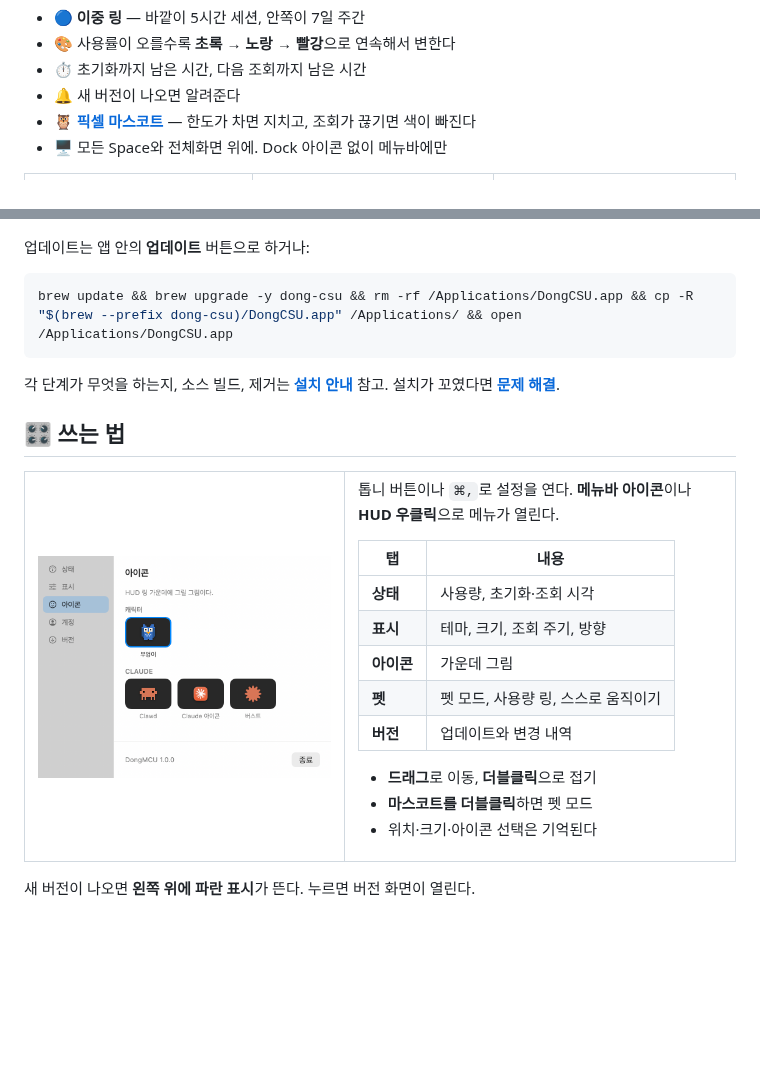
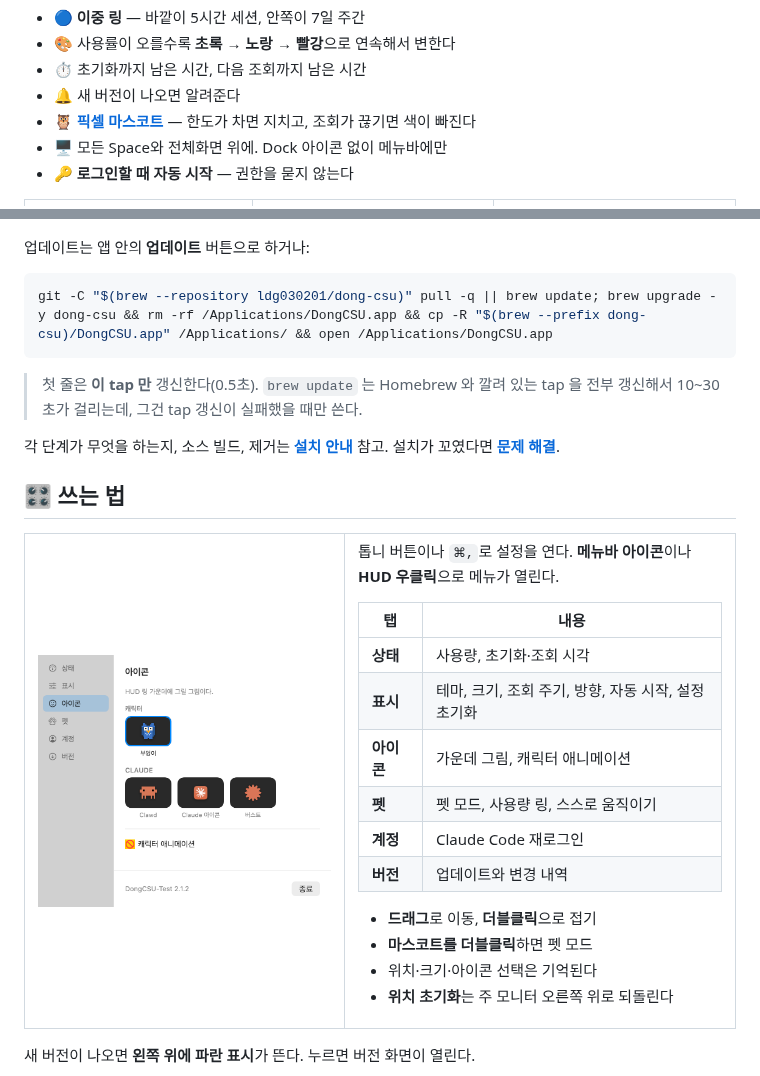
Before and after one commit to ldg030201/dong-csu, a Markdown page: mac/README.md, 2 parts joined by grey strips. Drawn GitHub-style; pictures changed too: mac/docs/settings-icon.png; blank space fills up the shorter version.

Commit message:
📝 맥 README 를 지금 앱에 맞게 갱신

````diff
--- a/mac/README.md
+++ b/mac/README.md
@@ -37,6 +37,7 @@ Claude Code를 쓰다 보면 "지금 한도를 얼마나 썼지?"가 계속 궁
 - 🔔 새 버전이 나오면 알려준다
 - 🦉 **[픽셀 마스코트](../docs/characters/README.md)** — 한도가 차면 지치고, 조회가 끊기면 색이 빠진다
 - 🖥️ 모든 Space와 전체화면 위에. Dock 아이콘 없이 메뉴바에만
+- 🔑 **로그인할 때 자동 시작** — 권한을 묻지 않는다
 
 <table>
 <tr>
@@ -102,8 +103,11 @@ brew tap ldg030201/dong-csu https://github.com/ldg030201/dong-csu && brew trust
 업데이트는 앱 안의 **업데이트** 버튼으로 하거나:
 
 ```bash
-brew update && brew upgrade -y dong-csu && rm -rf /Applications/DongCSU.app && cp -R "$(brew --prefix dong-csu)/DongCSU.app" /Applications/ && open /Applications/DongCSU.app
+git -C "$(brew --repository ldg030201/dong-csu)" pull -q || brew update; brew upgrade -y dong-csu && rm -rf /Applications/DongCSU.app && cp -R "$(brew --prefix dong-csu)/DongCSU.app" /Applications/ && open /Applications/DongCSU.app
 ```
+
+> 첫 줄은 **이 tap 만** 갱신한다(0.5초). `brew update` 는 Homebrew 와 깔려 있는 tap 을
+> 전부 갱신해서 10~30초가 걸리는데, 그건 tap 갱신이 실패했을 때만 쓴다.
 
 각 단계가 무엇을 하는지, 소스 빌드, 제거는 **[설치 안내](docs/install.md)** 참고.
 설치가 꼬였다면 **[문제 해결](docs/troubleshooting.md)**.
@@ -123,14 +127,16 @@ brew update && brew upgrade -y dong-csu && rm -rf /Applications/DongCSU.app && c
 | 탭 | 내용 |
 | --- | --- |
 | **상태** | 사용량, 초기화·조회 시각 |
-| **표시** | 테마, 크기, 조회 주기, 방향 |
-| **아이콘** | 가운데 그림 |
+| **표시** | 테마, 크기, 조회 주기, 방향, 자동 시작, 설정 초기화 |
+| **아이콘** | 가운데 그림, 캐릭터 애니메이션 |
 | **펫** | 펫 모드, 사용량 링, 스스로 움직이기 |
+| **계정** | Claude Code 재로그인 |
 | **버전** | 업데이트와 변경 내역 |
 
 - **드래그**로 이동, **더블클릭**으로 접기
 - **마스코트를 더블클릭**하면 펫 모드
 - 위치·크기·아이콘 선택은 기억된다
+- **위치 초기화**는 주 모니터 오른쪽 위로 되돌린다
 
 </td>
 </tr>
````
Also changed, not shown: README.md (+1 -1 lines), mac/docs/settings-version.png (deleted).
